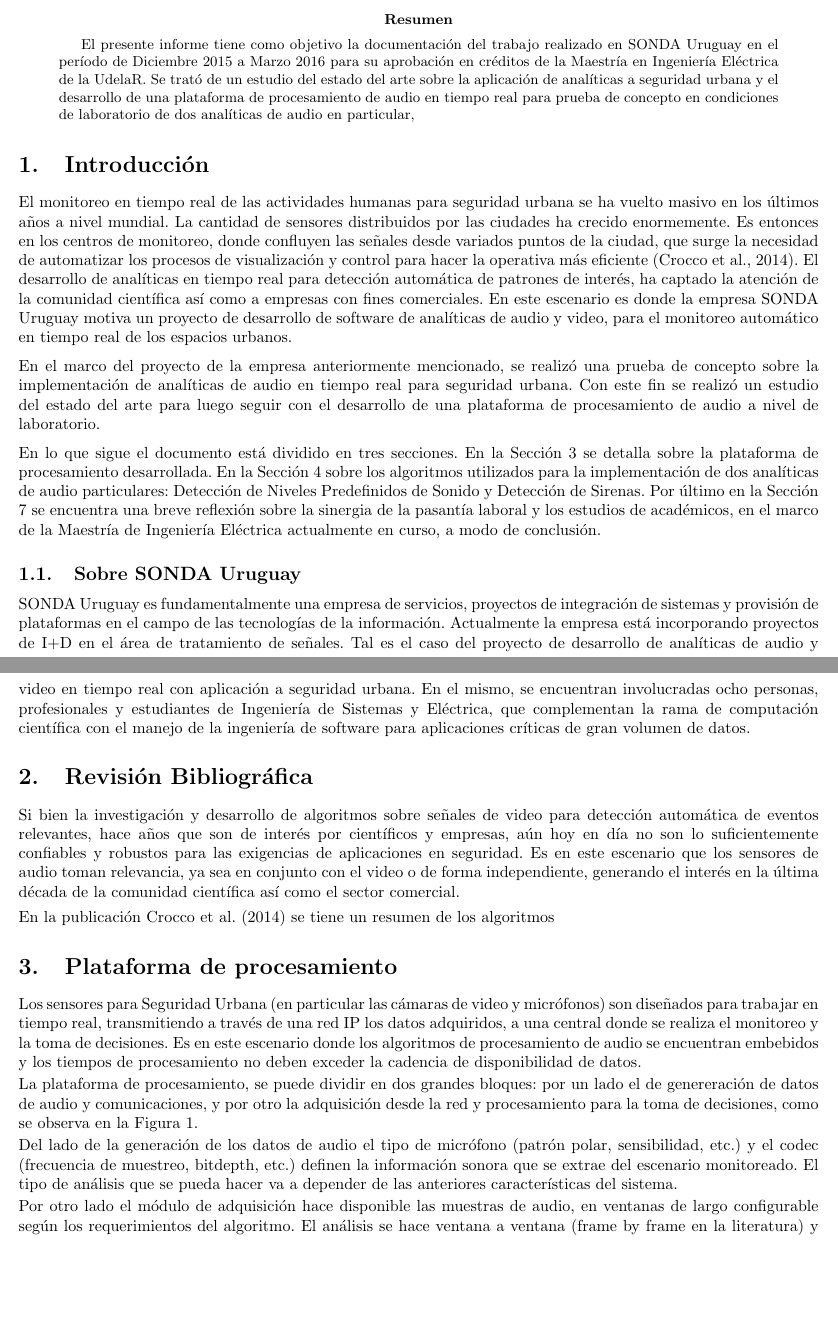
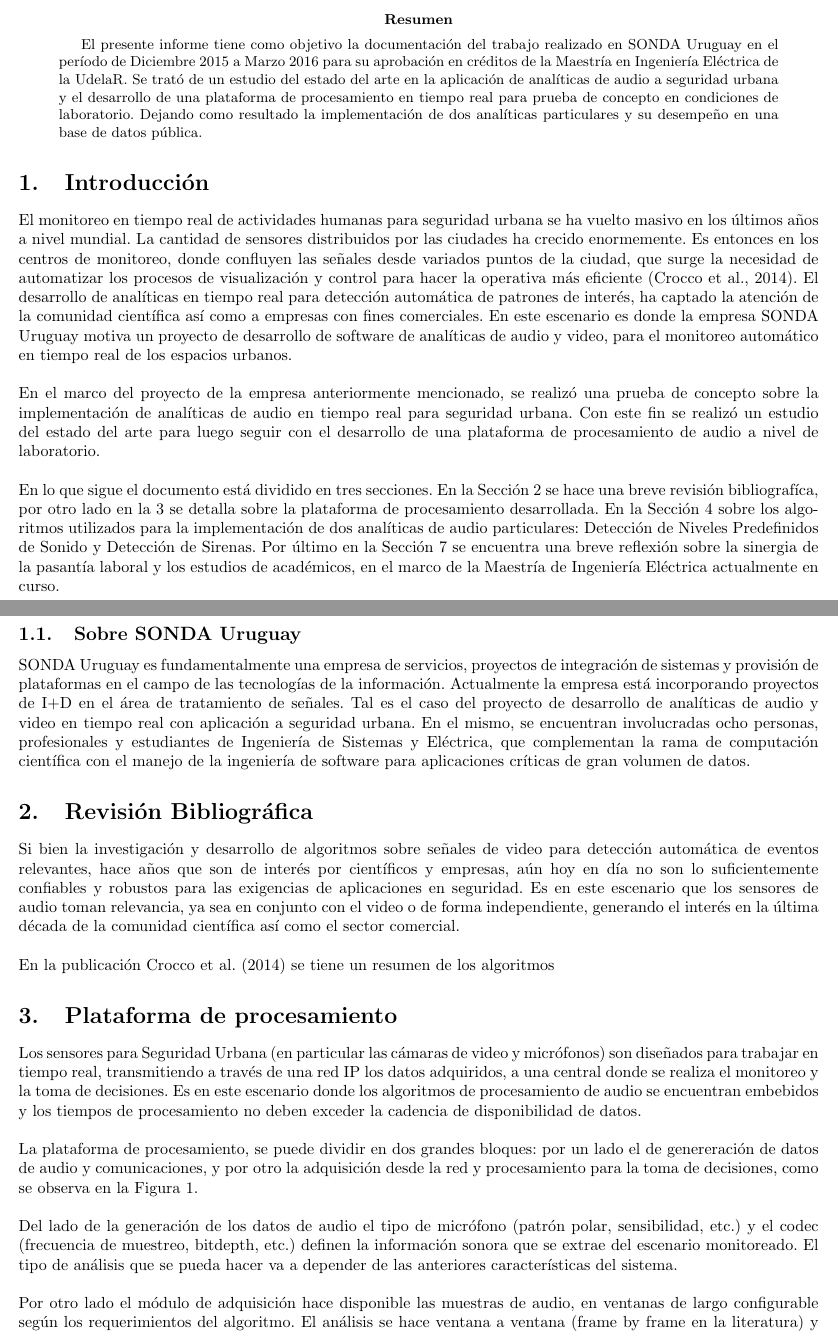
Before and after one commit to juanbraga/informe_pasantia, a LaTeX paper (informe.tex): two parts of pages 1 and 2 of 6, joined at a grey line, cut so that both start at the same text, the shorter picture padded with empty space. Compiled offline with pdfLaTeX.

Commit message:
back to road

```diff
--- a/informe.tex
+++ b/informe.tex
@@ -58,7 +58,7 @@
 %----------------------------------------------------------------------------------------
 
 \begin{abstract}
-El presente informe tiene como objetivo la documentación del trabajo realizado en SONDA Uruguay en el período de Diciembre 2015 a Marzo 2016 para su aprobación en créditos de la Maestría en Ingeniería Eléctrica de la UdelaR. Se trató de un estudio del estado del arte sobre la aplicación de analíticas a seguridad urbana y el desarrollo de una plataforma de procesamiento de audio en tiempo real para prueba de concepto en condiciones de laboratorio de dos analíticas de audio en particular,
+El presente informe tiene como objetivo la documentación del trabajo realizado en SONDA Uruguay en el período de Diciembre 2015 a Marzo 2016 para su aprobación en créditos de la Maestría en Ingeniería Eléctrica de la UdelaR. Se trató de un estudio del estado del arte en la aplicación de analíticas de audio a seguridad urbana y el desarrollo de una plataforma de procesamiento en tiempo real para prueba de concepto en condiciones de laboratorio. Dejando como resultado la implementación de dos analíticas particulares y su desempeño en una base de datos pública.
 \end{abstract}
 
 %----------------------------------------------------------------------------------------
@@ -66,13 +66,13 @@
 %----------------------------------------------------------------------------------------
 
 \section{Introducción}
-El monitoreo en tiempo real de las actividades humanas para seguridad urbana se ha vuelto masivo en los últimos años a nivel mundial. La cantidad de sensores distribuidos por las ciudades ha crecido enormemente. Es entonces en los centros de monitoreo, donde confluyen las señales desde variados puntos de la ciudad, que surge la necesidad de automatizar los procesos de visualización y control para hacer la operativa más eficiente \citep{crocco2014audio}. El desarrollo de analíticas en tiempo real para detección automática de patrones de interés, ha captado la atención de la comunidad científica así como a empresas con fines comerciales. En este escenario es donde la empresa SONDA Uruguay motiva un proyecto de desarrollo de software de analíticas de audio y video, para el monitoreo automático en tiempo real de los espacios urbanos.
+El monitoreo en tiempo real de actividades humanas para seguridad urbana se ha vuelto masivo en los últimos años a nivel mundial. La cantidad de sensores distribuidos por las ciudades ha crecido enormemente. Es entonces en los centros de monitoreo, donde confluyen las señales desde variados puntos de la ciudad, que surge la necesidad de automatizar los procesos de visualización y control para hacer la operativa más eficiente \citep{crocco2014audio}. El desarrollo de analíticas en tiempo real para detección automática de patrones de interés, ha captado la atención de la comunidad científica así como a empresas con fines comerciales. En este escenario es donde la empresa SONDA Uruguay motiva un proyecto de desarrollo de software de analíticas de audio y video, para el monitoreo automático en tiempo real de los espacios urbanos.
 
-\medskip
+\bigskip
 En el marco del proyecto de la empresa anteriormente mencionado, se realizó una prueba de concepto sobre la implementación de analíticas de audio en tiempo real para seguridad urbana. Con este fin se realizó un estudio del estado del arte para luego seguir con el desarrollo de una plataforma de procesamiento de audio a nivel de laboratorio.
 
-\medskip
-En lo que sigue el documento está dividido en tres secciones. En la Sección \ref{PP} se detalla sobre la plataforma de procesamiento desarrollada. En la Sección \ref{analiticas} sobre los algoritmos utilizados para la implementación de dos analíticas de audio particulares: Detección de Niveles Predefinidos de Sonido y Detección de Sirenas. Por último en la Sección \ref{concl} se encuentra una breve reflexión sobre la sinergia de la pasantía laboral y los estudios de académicos, en el marco de la Maestría de Ingeniería Eléctrica actualmente en curso, a modo de conclusión.
+\bigskip
+En lo que sigue el documento está dividido en tres secciones. En la Sección \ref{literatura} se hace una breve revisión bibliografíca, por otro lado en la \ref{PP} se detalla sobre la plataforma de procesamiento desarrollada. En la Sección \ref{analiticas} sobre los algoritmos utilizados para la implementación de dos analíticas de audio particulares: Detección de Niveles Predefinidos de Sonido y Detección de Sirenas. Por último en la Sección \ref{concl} se encuentra una breve reflexión sobre la sinergia de la pasantía laboral y los estudios de académicos, en el marco de la Maestría de Ingeniería Eléctrica actualmente en curso.
 
 \subsection{Sobre SONDA Uruguay}
 SONDA Uruguay es fundamentalmente una empresa de servicios, proyectos de integración de sistemas y provisión de plataformas en el campo de las tecnologías de la información. Actualmente la empresa está incorporando proyectos de I+D en el área de tratamiento de señales. Tal es el caso del proyecto de desarrollo de analíticas de audio y video en tiempo real con aplicación a seguridad urbana. En el mismo, se encuentran involucradas ocho personas, profesionales y estudiantes de Ingeniería de Sistemas y Eléctrica, que complementan la rama de computación científica con el manejo de la ingeniería de software para aplicaciones críticas de gran volumen de datos.
@@ -82,9 +82,10 @@
 %----------------------------------------------------------------------------------------
 
 \section{Revisión Bibliográfica}
+\label{literatura}
 Si bien la investigación y desarrollo de algoritmos sobre señales de video para detección automática de eventos relevantes, hace años que son de interés por científicos y empresas, aún hoy en día no son lo suficientemente confiables y robustos para las exigencias de aplicaciones en seguridad. Es en este escenario que los sensores de audio toman relevancia, ya sea en conjunto con el video o de forma independiente, generando el interés en la última década de la comunidad científica así como el sector comercial.
 
-\medskip
+\bigskip
 En la publicación \cite{crocco2014audio} se tiene un resumen de los algoritmos
 
 
@@ -96,12 +97,12 @@
 \label{PP}
 Los sensores para Seguridad Urbana (en particular las cámaras de video y micrófonos) son diseñados para trabajar en tiempo real, transmitiendo a través de una red IP los datos adquiridos, a una central donde se realiza el monitoreo y la toma de decisiones. Es en este escenario donde los algoritmos de procesamiento de audio se encuentran embebidos y los tiempos de procesamiento no deben exceder la cadencia de disponibilidad de datos.
 
-\smallskip
+\bigskip
 La plataforma de procesamiento, se puede dividir en dos grandes bloques: por un lado el de genereración de datos de audio y comunicaciones, y por otro la adquisición desde la red y procesamiento para la toma de decisiones, como se observa en la Figura \ref{fig:plataforma_procesamiento}.
-\smallskip
+\bigskip
 
 Del lado de la generación de los datos de audio el tipo de micrófono (patrón polar, sensibilidad, etc.) y el codec (frecuencia de muestreo, bitdepth, etc.) definen la información sonora que se extrae del escenario monitoreado. El tipo de análisis que se pueda hacer va a depender de las anteriores características del sistema.
-\smallskip
+\bigskip
 
 Por otro lado el módulo de adquisición hace disponible las muestras de audio, en ventanas de largo configurable según los requerimientos del algoritmo. El análisis se hace ventana a ventana (frame by frame en la literatura) y en el caso particular de detección de sirenas (sección: \ref{deteccion de sirenas}), se utiliza una estrategia de integración temporal para aumentar la robustez a falsas alarmas, debidas al análisis local ventana a ventana.
 
```
Also changed, not shown: plataforma_procesamiento.pdf, plataforma_procesamiento.svg, informe.tex (6 more changed lines).
